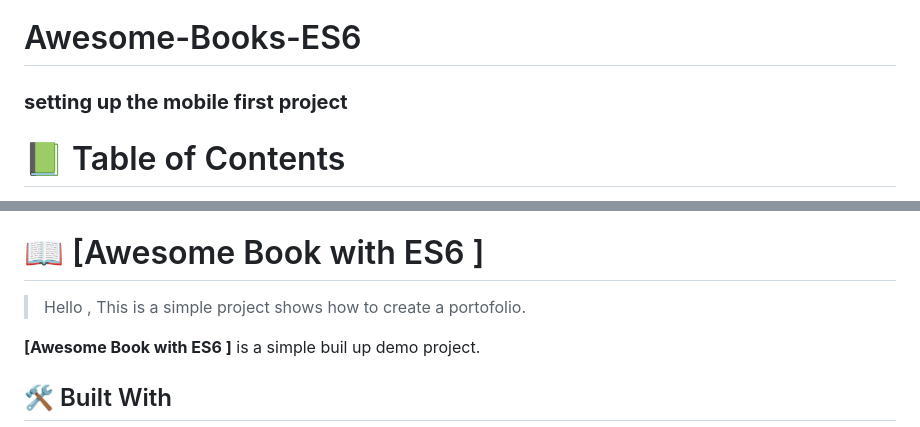
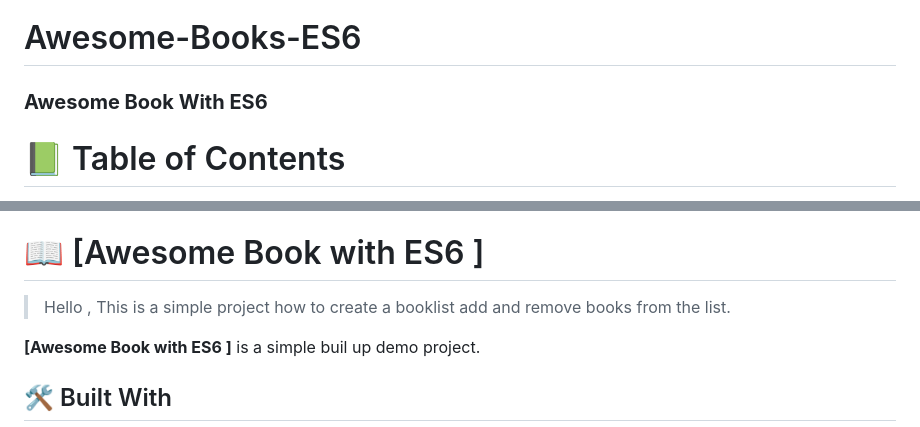
Before and after one commit to BezzB/Awesome-Books-ES6, a Markdown page: README.md, 2 parts joined by grey strips. Drawn GitHub-style.

```diff
--- a/README.md
+++ b/README.md
@@ -34,7 +34,7 @@ After you're finished please remove all the comments and instructions!
 -->
 
 
-  <h3><b>setting up the mobile first project</b></h3>
+  <h3><b>Awesome Book With ES6</b></h3>
 
 </div>
 
@@ -66,7 +66,7 @@ After you're finished please remove all the comments and instructions!
 
 # 📖 [Awesome Book with ES6 ] <a name="about-project"></a>
 
-> Hello , This is a simple project shows how to create a portofolio.
+> Hello , This is a simple project how to create a booklist add and remove books from the list.
 
 **[Awesome Book with ES6 ]** is a simple buil up demo project.
 
```
Also changed, not shown: other parts of README.md (+3 -0 lines).
